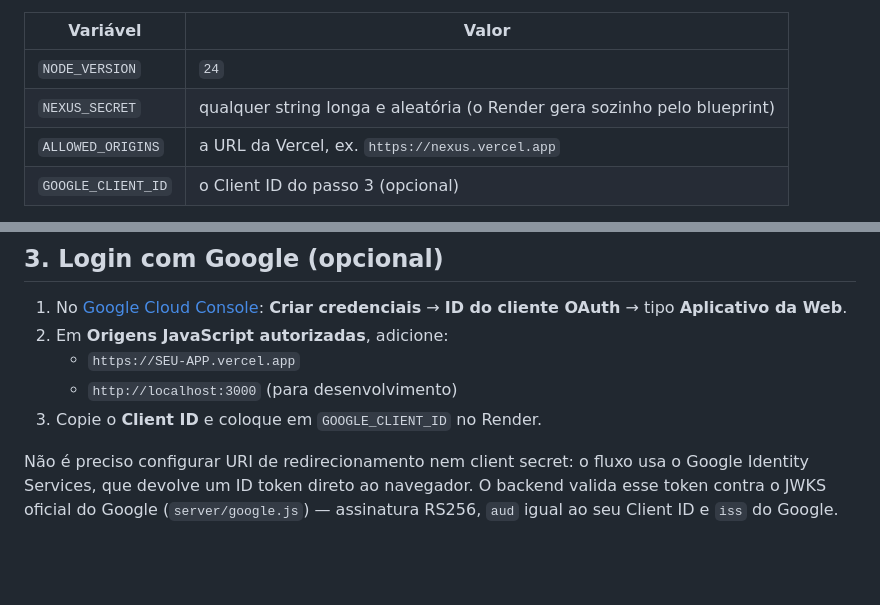
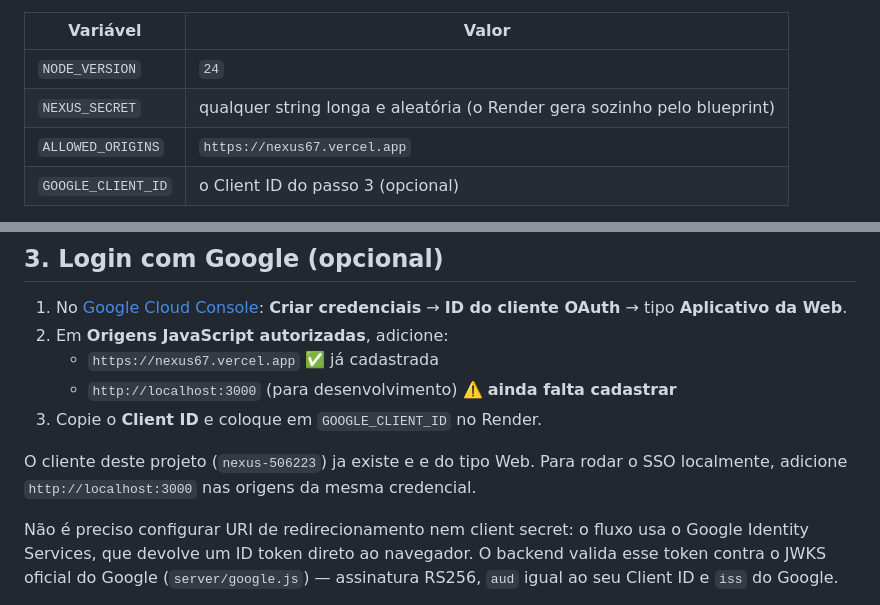
Before and after one commit to gabrielamorim27310-ai/PlingChat, a Markdown page: DEPLOY.md, 2 parts joined by grey strips. Rendered like a GitHub page; blank space fills up the shorter version.

Commit message:
DEPLOY.md com os dominios reais do projeto
Co-Authored-By: Claude Opus 5 <noreply@anthropic.com>

```diff
--- a/DEPLOY.md
+++ b/DEPLOY.md
@@ -16,7 +16,7 @@ O backend não roda em plataforma serverless: ele mantém conexões WebSocket ab
 |---|---|
 | `NODE_VERSION` | `24` |
 | `NEXUS_SECRET` | qualquer string longa e aleatória (o Render gera sozinho pelo blueprint) |
-| `ALLOWED_ORIGINS` | a URL da Vercel, ex. `https://nexus.vercel.app` |
+| `ALLOWED_ORIGINS` | `https://nexus67.vercel.app` |
 | `GOOGLE_CLIENT_ID` | o Client ID do passo 3 (opcional) |
 
 4. **Disco persistente:** monte um volume em `/opt/render/project/src/data`. Sem ele o banco é apagado a cada deploy. Isso exige plano pago — o `free` não suporta disco.
@@ -46,9 +46,11 @@ Depois do primeiro deploy, volte ao Render e coloque o domínio da Vercel em `AL
 
 1. No [Google Cloud Console](https://console.cloud.google.com/apis/credentials): **Criar credenciais** → **ID do cliente OAuth** → tipo **Aplicativo da Web**.
 2. Em **Origens JavaScript autorizadas**, adicione:
-   - `https://SEU-APP.vercel.app`
-   - `http://localhost:3000` (para desenvolvimento)
+   - `https://nexus67.vercel.app`  ✅ já cadastrada
+   - `http://localhost:3000` (para desenvolvimento) ⚠️ **ainda falta cadastrar**
 3. Copie o **Client ID** e coloque em `GOOGLE_CLIENT_ID` no Render.
+
+O cliente deste projeto (`nexus-506223`) ja existe e e do tipo Web. Para rodar o SSO localmente, adicione `http://localhost:3000` nas origens da mesma credencial.
 
 Não é preciso configurar URI de redirecionamento nem client secret: o fluxo usa o Google Identity Services, que devolve um ID token direto ao navegador. O backend valida esse token contra o JWKS oficial do Google (`server/google.js`) — assinatura RS256, `aud` igual ao seu Client ID e `iss` do Google.
 
```
